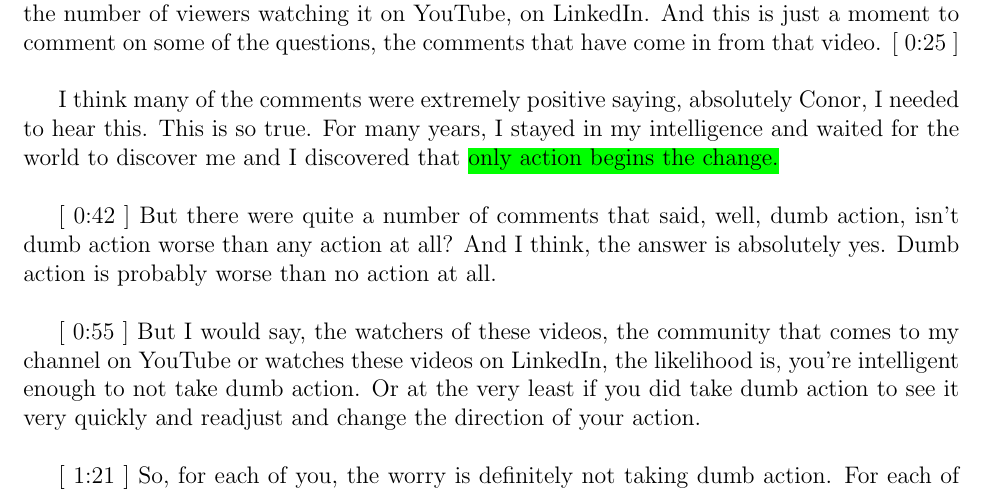
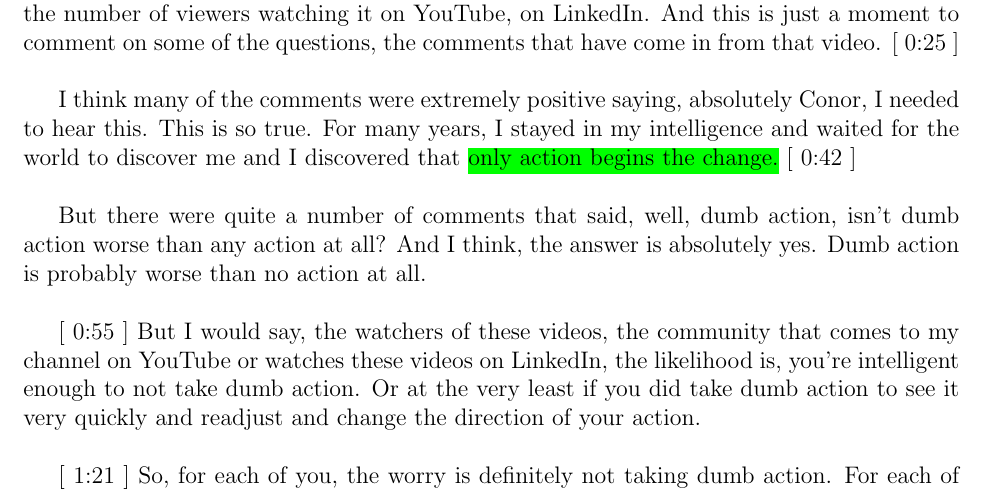
Before and after one commit to Shakil-Shahadat/Conor-Neill, a LaTeX document (Conor Neill.tex): part of page 2 of 4, cut so that both start at the same text. Compiled offline with pdfLaTeX.

Commit message:
Update Conor Neill.tex

```diff
--- a/Conor Neill.tex
+++ b/Conor Neill.tex
@@ -40,9 +40,9 @@
 
 Last week's video was, \hl{life rewards action more than intelligence.} And that video has been one of my most successful videos of the last few years in terms of the engagement and the number of viewers watching it on YouTube, on LinkedIn. And this is just a moment to comment on some of the questions, the comments that have come in from that video. [ 0:25 ] \\
 
-I think many of the comments were extremely positive saying, absolutely Conor, I needed to hear this. This is so true. For many years, I stayed in my intelligence and waited for the world to discover me and I discovered that \hl{only action begins the change.} \\
+I think many of the comments were extremely positive saying, absolutely Conor, I needed to hear this. This is so true. For many years, I stayed in my intelligence and waited for the world to discover me and I discovered that \hl{only action begins the change.} [ 0:42 ] \\
 
-[ 0:42 ] But there were quite a number of comments that said, well, dumb action, isn't dumb action worse than any action at all? And I think, the answer is absolutely yes. Dumb action is probably worse than no action at all. \\
+But there were quite a number of comments that said, well, dumb action, isn't dumb action worse than any action at all? And I think, the answer is absolutely yes. Dumb action is probably worse than no action at all. \\
 
 [ 0:55 ] But I would say, the watchers of these videos, the community that comes to my channel on YouTube or watches these videos on LinkedIn, the likelihood is, you're intelligent enough to not take dumb action. Or at the very least if you did take dumb action to see it very quickly and readjust and change the direction of your action. \\
 
```
